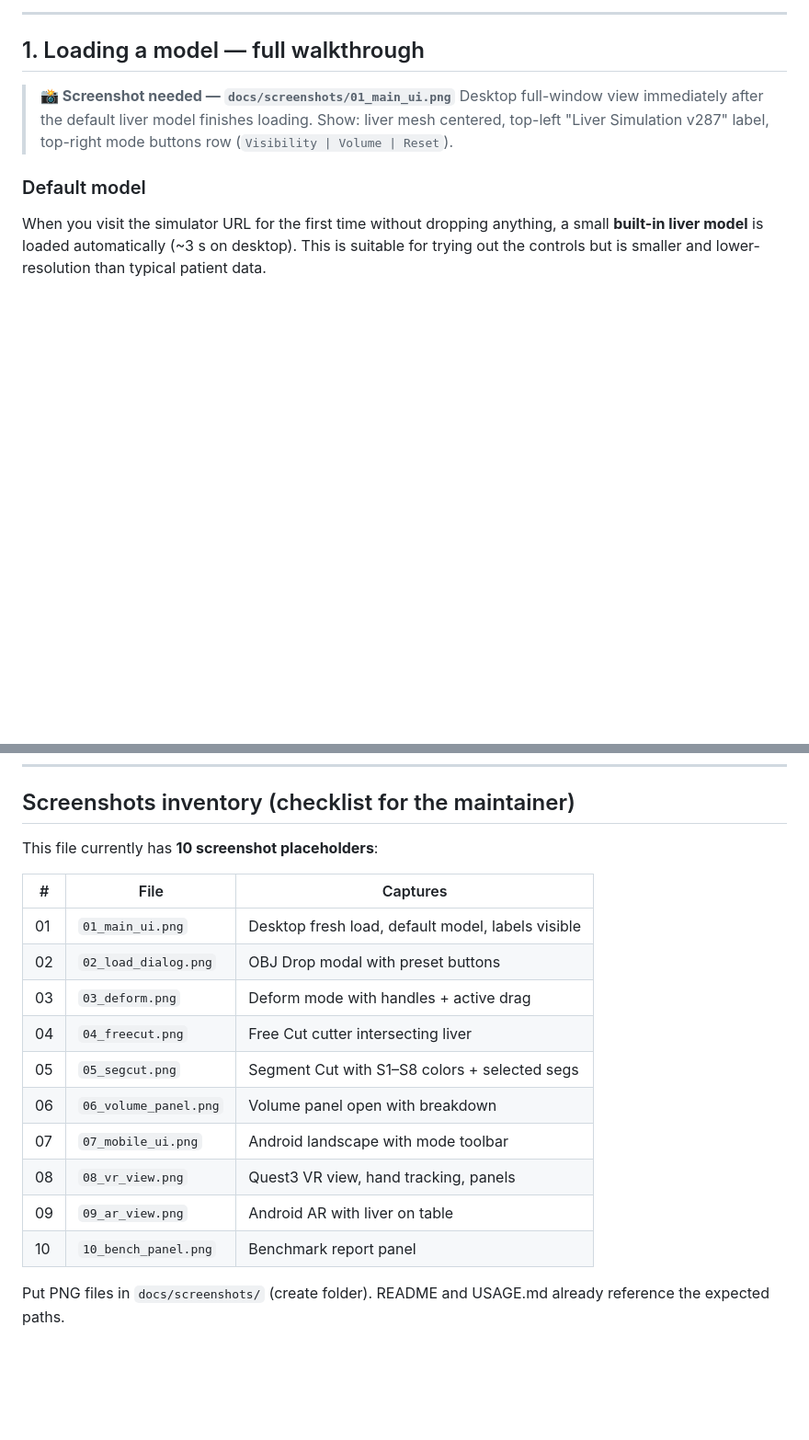
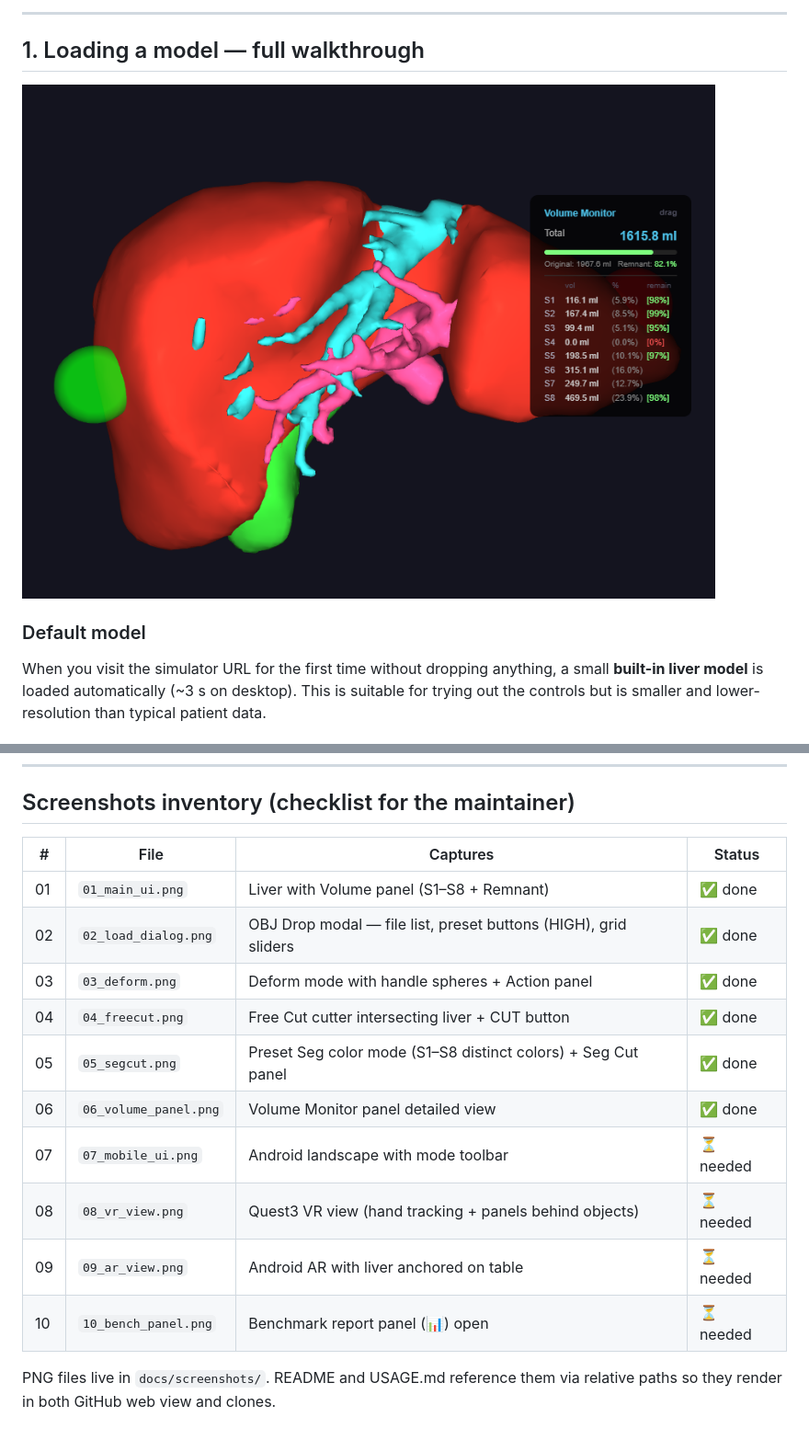
Before and after one commit to meimeimei1223/LiverSurgerySimWeb, a Markdown page: USAGE.md, 2 parts joined by grey strips. Shown at 92% size. Drawn GitHub-style; pictures changed too: docs/screenshots/01_main_ui.png (added), docs/screenshots/06_volume_panel.png (added); blank space fills up the shorter version.

```diff
--- a/USAGE.md
+++ b/USAGE.md
@@ -26,10 +26,7 @@ For installation / launch / control reference: see [README.md](README.md).
 
 ## 1. Loading a model — full walkthrough
 
-> **📸 Screenshot needed — `docs/screenshots/01_main_ui.png`**
-> Desktop full-window view immediately after the default liver model finishes
-> loading. Show: liver mesh centered, top-left "Liver Simulation v287" label,
-> top-right mode buttons row (`Visibility | Volume | Reset`).
+![Main UI after loading: liver with Volume panel showing S1–S8 breakdown](docs/screenshots/01_main_ui.png)
 
 ### Default model
 
@@ -454,19 +436,18 @@ https://github.com/meimeimei1223/LiverSurgerySimWeb/issues
 
 ## Screenshots inventory (checklist for the maintainer)
 
-This file currently has **10 screenshot placeholders**:
+| # | File | Captures | Status |
+|---|---|---|---|
+| 01 | `01_main_ui.png` | Liver with Volume panel (S1–S8 + Remnant) | ✅ done |
+| 02 | `02_load_dialog.png` | OBJ Drop modal — file list, preset buttons (HIGH), grid sliders | ✅ done |
+| 03 | `03_deform.png` | Deform mode with handle spheres + Action panel | ✅ done |
+| 04 | `04_freecut.png` | Free Cut cutter intersecting liver + CUT button | ✅ done |
+| 05 | `05_segcut.png` | Preset Seg color mode (S1–S8 distinct colors) + Seg Cut panel | ✅ done |
+| 06 | `06_volume_panel.png` | Volume Monitor panel detailed view | ✅ done |
+| 07 | `07_mobile_ui.png` | Android landscape with mode toolbar | ⏳ needed |
+| 08 | `08_vr_view.png` | Quest3 VR view (hand tracking + panels behind objects) | ⏳ needed |
+| 09 | `09_ar_view.png` | Android AR with liver anchored on table | ⏳ needed |
+| 10 | `10_bench_panel.png` | Benchmark report panel (📊) open | ⏳ needed |
 
-| # | File | Captures |
-|---|---|---|
-| 01 | `01_main_ui.png` | Desktop fresh load, default model, labels visible |
-| 02 | `02_load_dialog.png` | OBJ Drop modal with preset buttons |
-| 03 | `03_deform.png` | Deform mode with handles + active drag |
-| 04 | `04_freecut.png` | Free Cut cutter intersecting liver |
-| 05 | `05_segcut.png` | Segment Cut with S1–S8 colors + selected segs |
-| 06 | `06_volume_panel.png` | Volume panel open with breakdown |
-| 07 | `07_mobile_ui.png` | Android landscape with mode toolbar |
-| 08 | `08_vr_view.png` | Quest3 VR view, hand tracking, panels |
-| 09 | `09_ar_view.png` | Android AR with liver on table |
-| 10 | `10_bench_panel.png` | Benchmark report panel |
-
-Put PNG files in `docs/screenshots/` (create folder). README and USAGE.md already reference the expected paths.
+PNG files live in `docs/screenshots/`. README and USAGE.md reference them via
+relative paths so they render in both GitHub web view and clones.
```
Also changed, not shown: other parts of USAGE.md (+5 -20 lines), README.md (+2 -0 lines), docs/screenshots/02_load_dialog.png (added), docs/screenshots/03_deform.png (added), docs/screenshots/04_freecut.png (added), docs/screenshots/05_segcut.png (added).
